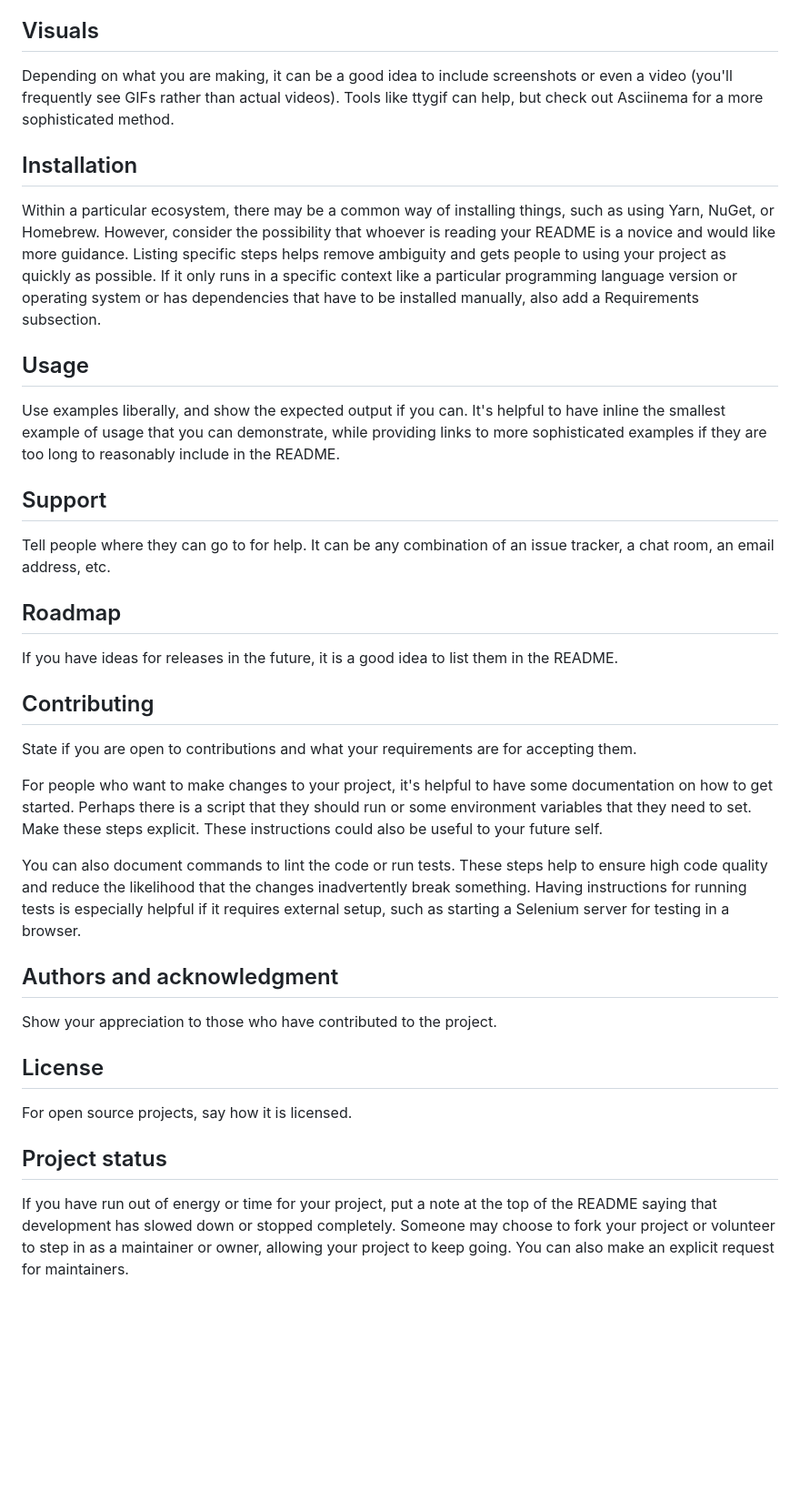
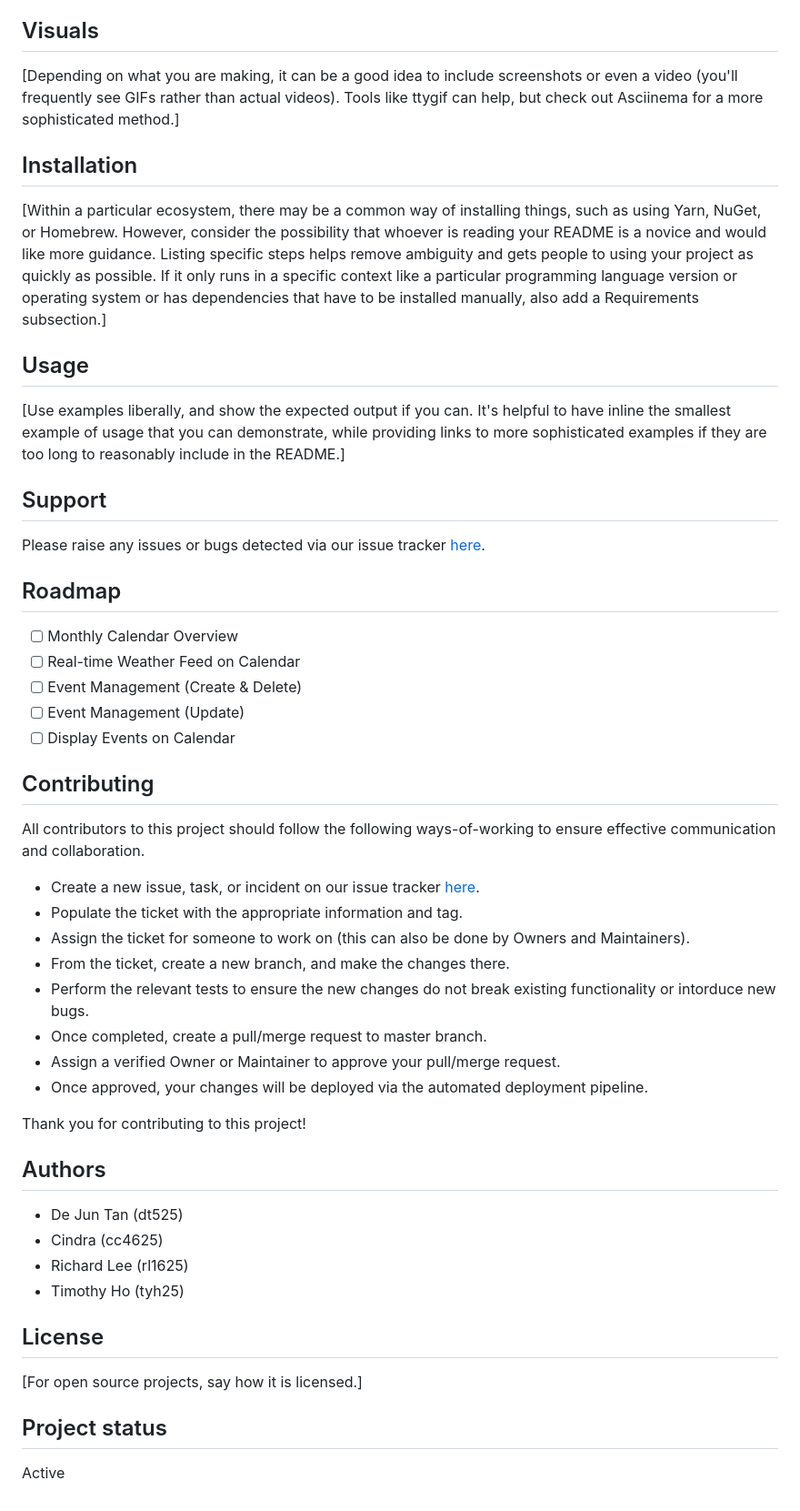
Before and after one commit to cindracindra/weatherwise-planner, a Markdown page: README.md, the part around one of its changes. Shown at 91% size. Rendered like a GitHub page; blank space fills up the shorter version.

```diff
--- a/README.md
+++ b/README.md
@@ -63,31 +24,54 @@ On some READMEs, you may see small images that convey metadata, such as whether
 
 ## Visuals
-Depending on what you are making, it can be a good idea to include screenshots or even a video (you'll frequently see GIFs rather than actual videos). Tools like ttygif can help, but check out Asciinema for a more sophisticated method.
+
+[Depending on what you are making, it can be a good idea to include screenshots or even a video (you'll frequently see GIFs rather than actual videos). Tools like ttygif can help, but check out Asciinema for a more sophisticated method.]
 
 ## Installation
-Within a particular ecosystem, there may be a common way of installing things, such as using Yarn, NuGet, or Homebrew. However, consider the possibility that whoever is reading your README is a novice and would like more guidance. Listing specific steps helps remove ambiguity and gets people to using your project as quickly as possible. If it only runs in a specific context like a particular programming language version or operating system or has dependencies that have to be installed manually, also add a Requirements subsection.
+
+[Within a particular ecosystem, there may be a common way of installing things, such as using Yarn, NuGet, or Homebrew. However, consider the possibility that whoever is reading your README is a novice and would like more guidance. Listing specific steps helps remove ambiguity and gets people to using your project as quickly as possible. If it only runs in a specific context like a particular programming language version or operating system or has dependencies that have to be installed manually, also add a Requirements subsection.]
 
 ## Usage
-Use examples liberally, and show the expected output if you can. It's helpful to have inline the smallest example of usage that you can demonstrate, while providing links to more sophisticated examples if they are too long to reasonably include in the README.
+
+[Use examples liberally, and show the expected output if you can. It's helpful to have inline the smallest example of usage that you can demonstrate, while providing links to more sophisticated examples if they are too long to reasonably include in the README.]
 
 ## Support
-Tell people where they can go to for help. It can be any combination of an issue tracker, a chat room, an email address, etc.
+
+Please raise any issues or bugs detected via our issue tracker [here](https://gitlab.doc.ic.ac.uk/msc-software-systems-engineering/sse-tp1/-/issues).
 
 ## Roadmap
-If you have ideas for releases in the future, it is a good idea to list them in the README.
+
+- [ ] Monthly Calendar Overview
+- [ ] Real-time Weather Feed on Calendar
+- [ ] Event Management (Create & Delete)
+- [ ] Event Management (Update)
+- [ ] Display Events on Calendar
 
 ## Contributing
-State if you are open to contributions and what your requirements are for accepting them.
 
-For people who want to make changes to your project, it's helpful to have some documentation on how to get started. Perhaps there is a script that they should run or some environment variables that they need to set. Make these steps explicit. These instructions could also be useful to your future self.
+All contributors to this project should follow the following ways-of-working to ensure effective communication and collaboration.
 
-You can also document commands to lint the code or run tests. These steps help to ensure high code quality and reduce the likelihood that the changes inadvertently break something. Having instructions for running tests is especially helpful if it requires external setup, such as starting a Selenium server for testing in a browser.
+- Create a new issue, task, or incident on our issue tracker [here](https://gitlab.doc.ic.ac.uk/msc-software-systems-engineering/sse-tp1/-/issues).
+- Populate the ticket with the appropriate information and tag.
+- Assign the ticket for someone to work on (this can also be done by Owners and Maintainers).
+- From the ticket, create a new branch, and make the changes there.
+- Perform the relevant tests to ensure the new changes do not break existing functionality or intorduce new bugs.
+- Once completed, create a pull/merge request to master branch.
+- Assign a verified Owner or Maintainer to approve your pull/merge request.
+- Once approved, your changes will be deployed via the automated deployment pipeline.
 
-## Authors and acknowledgment
-Show your appreciation to those who have contributed to the project.
+Thank you for contributing to this project!
+
+## Authors
+
+- De Jun Tan (dt525)
+- Cindra (cc4625)
+- Richard Lee (rl1625)
+- Timothy Ho (tyh25)
 
 ## License
-For open source projects, say how it is licensed.
+
+[For open source projects, say how it is licensed.]
 
 ## Project status
-If you have run out of energy or time for your project, put a note at the top of the README saying that development has slowed down or stopped completely. Someone may choose to fork your project or volunteer to step in as a maintainer or owner, allowing your project to keep going. You can also make an explicit request for maintainers.
+
+Active
```
Also changed, not shown: other parts of README.md (+17 -56 lines).
